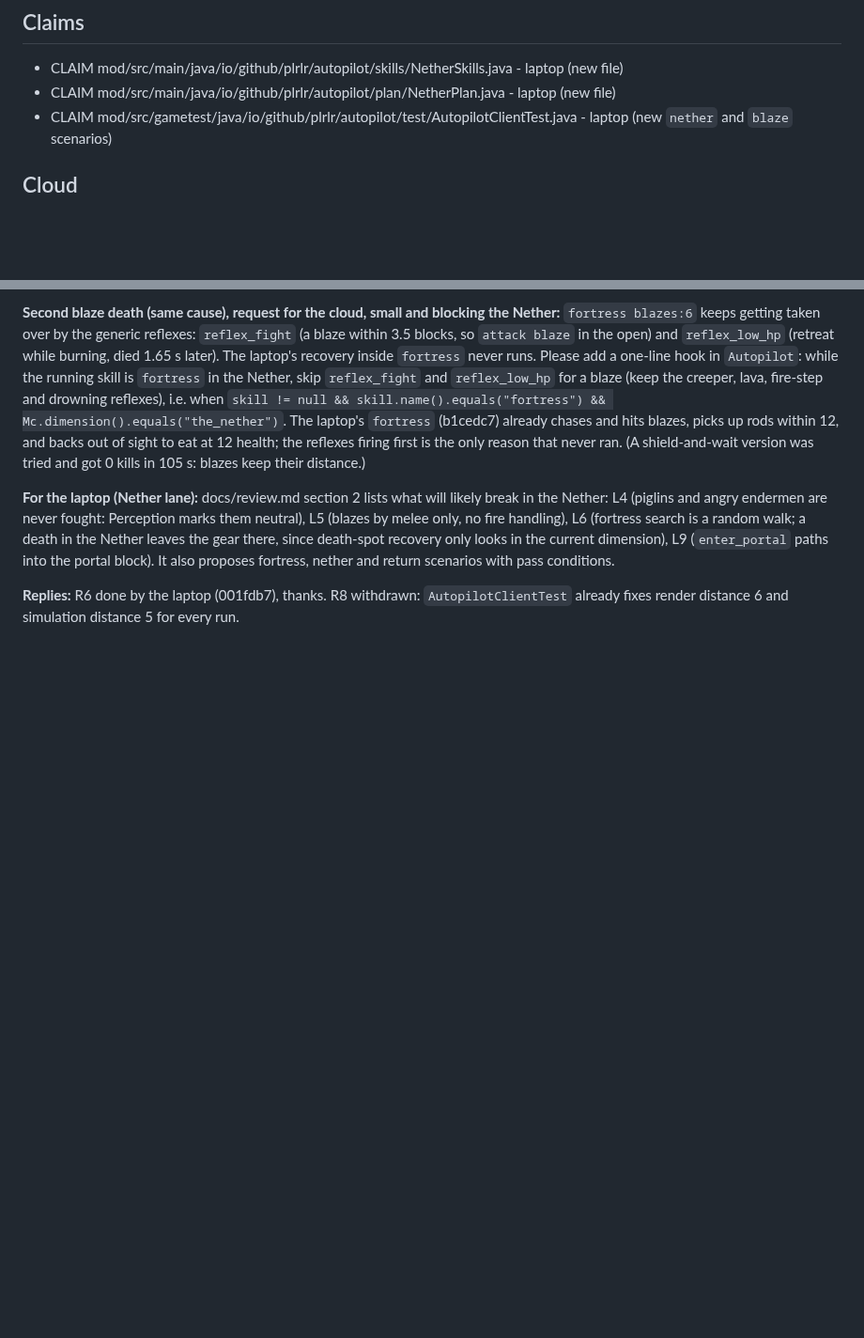
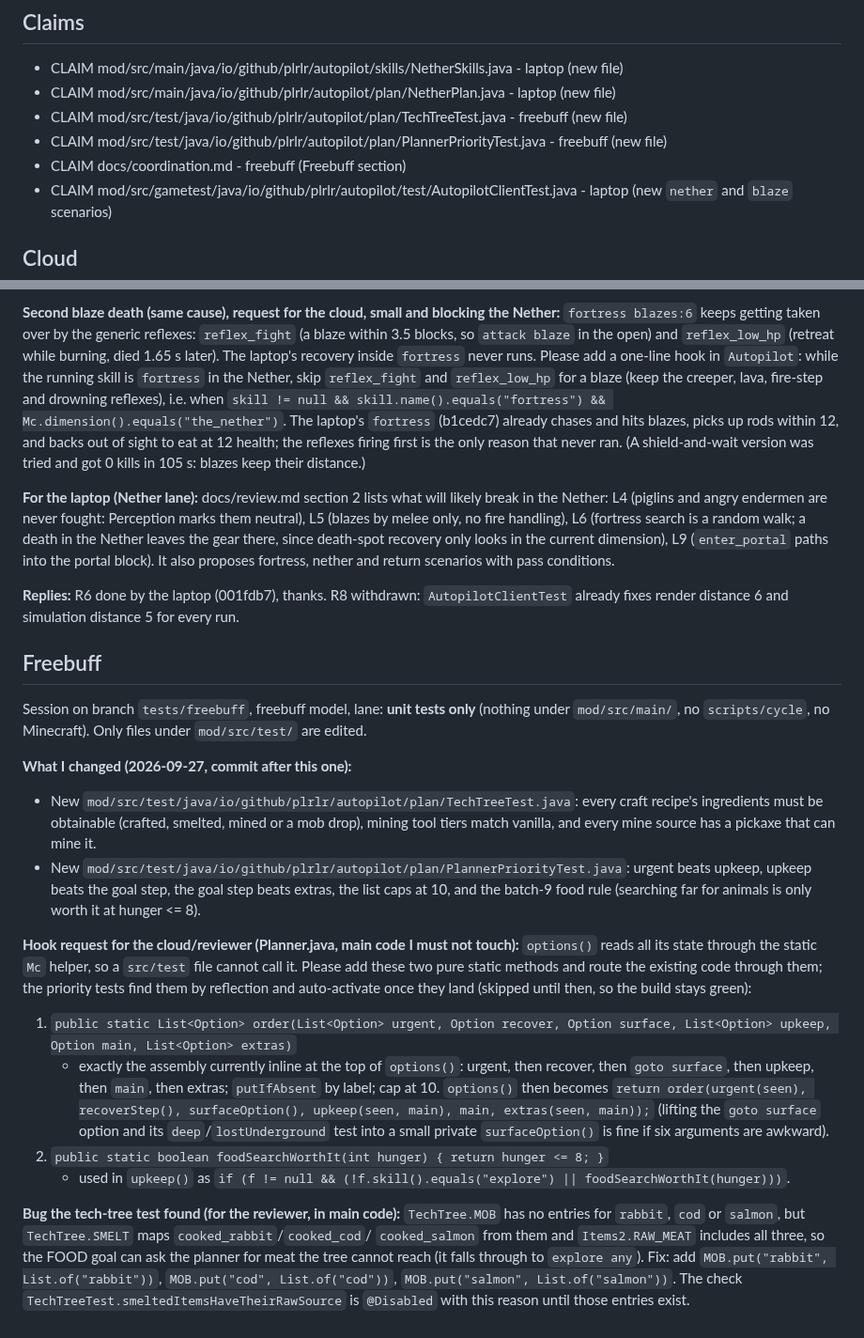
Before and after one commit to Plrlr/mc-autopilot, a Markdown page: docs/coordination.md, 2 parts joined by grey strips. Shown at 94% size. GitHub-like rendering; blank space fills up the shorter version.

Commit message:
coordination: claim the freebuff unit-test lane; record the Planner hook request and the tech-tree gap

```diff
--- a/docs/coordination.md
+++ b/docs/coordination.md
@@ -30,6 +30,9 @@ B1, B2, B5, B6 to the cloud; B3/B4 are the user's call.
 
 - CLAIM mod/src/main/java/io/github/plrlr/autopilot/skills/NetherSkills.java - laptop (new file)
 - CLAIM mod/src/main/java/io/github/plrlr/autopilot/plan/NetherPlan.java - laptop (new file)
+- CLAIM mod/src/test/java/io/github/plrlr/autopilot/plan/TechTreeTest.java - freebuff (new file)
+- CLAIM mod/src/test/java/io/github/plrlr/autopilot/plan/PlannerPriorityTest.java - freebuff (new file)
+- CLAIM docs/coordination.md - freebuff (Freebuff section)
 - CLAIM mod/src/gametest/java/io/github/plrlr/autopilot/test/AutopilotClientTest.java - laptop (new
   `nether` and `blaze` scenarios)
 
@@ -361,3 +364,38 @@ scenarios with pass conditions.
 
 **Replies:** R6 done by the laptop (001fdb7), thanks. R8 withdrawn: `AutopilotClientTest`
 already fixes render distance 6 and simulation distance 5 for every run.
+
+## Freebuff
+
+Session on branch `tests/freebuff`, freebuff model, lane: **unit tests only** (nothing under
+`mod/src/main/`, no `scripts/cycle`, no Minecraft). Only files under `mod/src/test/` are edited.
+
+**What I changed (2026-09-27, commit after this one):**
+- New `mod/src/test/java/io/github/plrlr/autopilot/plan/TechTreeTest.java`: every craft recipe's
+  ingredients must be obtainable (crafted, smelted, mined or a mob drop), mining tool tiers match
+  vanilla, and every mine source has a pickaxe that can mine it.
+- New `mod/src/test/java/io/github/plrlr/autopilot/plan/PlannerPriorityTest.java`: urgent beats
+  upkeep, upkeep beats the goal step, the goal step beats extras, the list caps at 10, and the
+  batch-9 food rule (searching far for animals is only worth it at hunger <= 8).
+
+**Hook request for the cloud/reviewer (Planner.java, main code I must not touch):** `options()`
+reads all its state through the static `Mc` helper, so a `src/test` file cannot call it. Please add
+these two pure static methods and route the existing code through them; the priority tests find
+them by reflection and auto-activate once they land (skipped until then, so the build stays green):
+1. `public static List<Option> order(List<Option> urgent, Option recover, Option surface, List<Option> upkeep, Option main, List<Option> extras)`
+   - exactly the assembly currently inline at the top of `options()`: urgent, then recover, then
+     `goto surface`, then upkeep, then `main`, then extras; `putIfAbsent` by label; cap at 10.
+     `options()` then becomes
+     `return order(urgent(seen), recoverStep(), surfaceOption(), upkeep(seen, main), main, extras(seen, main));`
+     (lifting the `goto surface` option and its `deep`/`lostUnderground` test into a small private
+     `surfaceOption()` is fine if six arguments are awkward).
+2. `public static boolean foodSearchWorthIt(int hunger) { return hunger <= 8; }`
+   - used in `upkeep()` as `if (f != null && (!f.skill().equals("explore") || foodSearchWorthIt(hunger)))`.
+
+**Bug the tech-tree test found (for the reviewer, in main code):** `TechTree.MOB` has no entries
+for `rabbit`, `cod` or `salmon`, but `TechTree.SMELT` maps `cooked_rabbit`/`cooked_cod`/
+`cooked_salmon` from them and `Items2.RAW_MEAT` includes all three, so the FOOD goal can ask the
+planner for meat the tree cannot reach (it falls through to `explore any`). Fix: add
+`MOB.put("rabbit", List.of("rabbit"))`, `MOB.put("cod", List.of("cod"))`,
+`MOB.put("salmon", List.of("salmon"))`. The check `TechTreeTest.smeltedItemsHaveTheirRawSource`
+is `@Disabled` with this reason until those entries exist.
```
